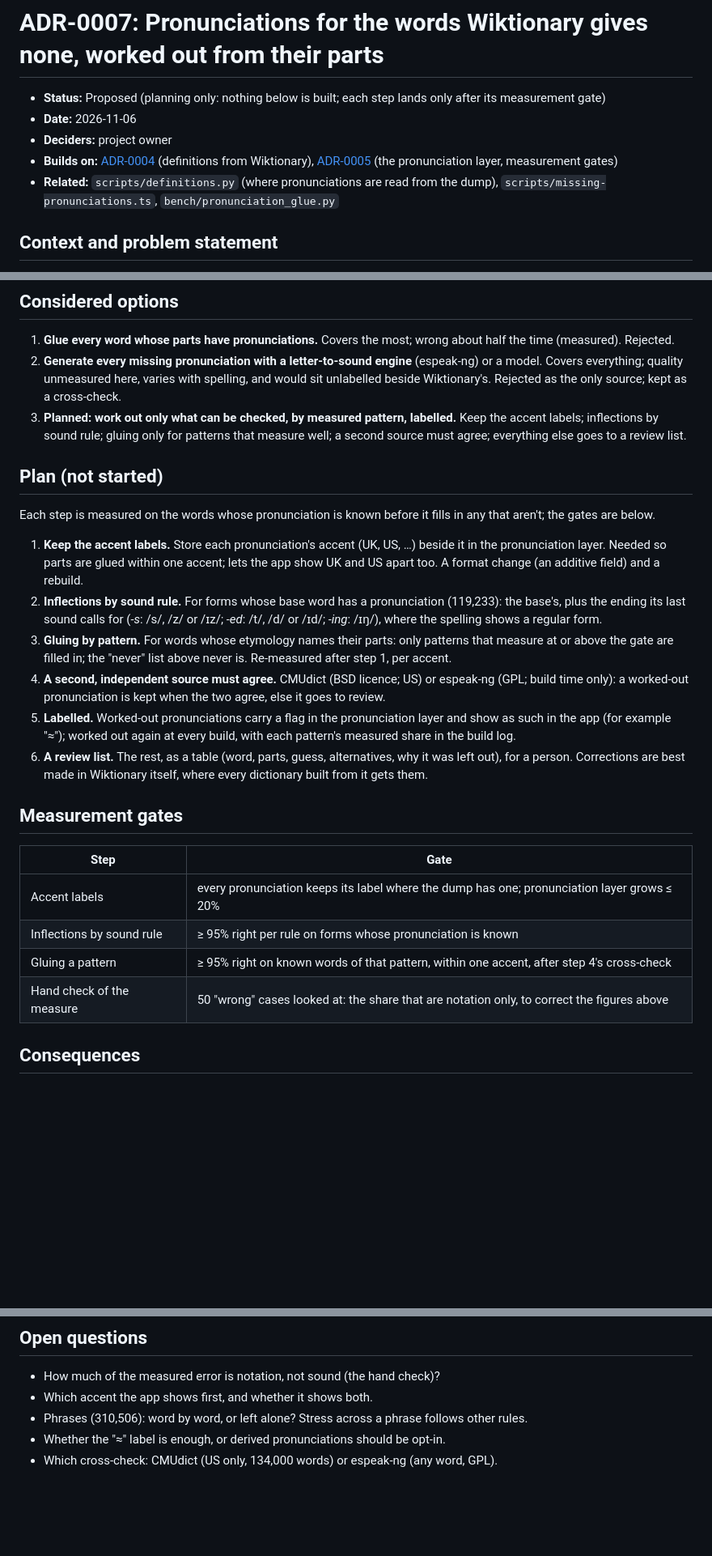
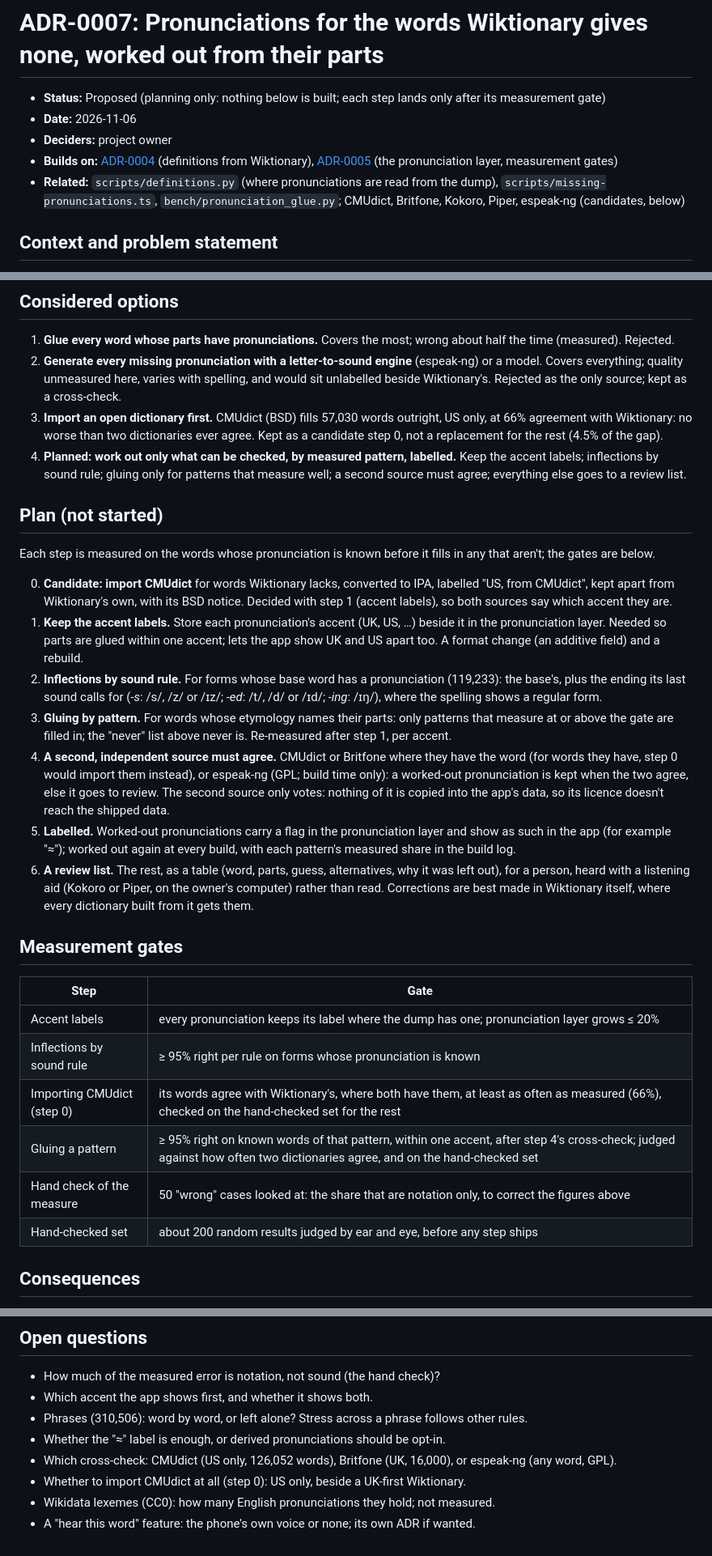
Before and after one commit to smitravitz/Dictionarius, a Markdown page: docs/adr/0007-derived-pronunciations.md, 3 parts joined by grey strips. Shown at 81% size. Drawn GitHub-style; blank space fills up the shorter version.

```diff
--- a/docs/adr/0007-derived-pronunciations.md
+++ b/docs/adr/0007-derived-pronunciations.md
@@ -7,7 +7,8 @@
 - **Builds on:** [ADR-0004](0004-all-definitions-bundled.md) (definitions from Wiktionary),
   [ADR-0005](0005-layered-data-packs.md) (the pronunciation layer, measurement gates)
 - **Related:** `scripts/definitions.py` (where pronunciations are read from the dump),
-  `scripts/missing-pronunciations.ts`, `bench/pronunciation_glue.py`
+  `scripts/missing-pronunciations.ts`, `bench/pronunciation_glue.py`; CMUdict, Britfone,
+  Kokoro, Piper, espeak-ng (candidates, below)
 
 ## Context and problem statement
 
@@ -90,7 +140,10 @@ Compared with the word's own pronunciations, ignoring syllable dots and secondar
 2. **Generate every missing pronunciation with a letter-to-sound engine** (espeak-ng) or a
    model. Covers everything; quality unmeasured here, varies with spelling, and would sit
    unlabelled beside Wiktionary's. Rejected as the only source; kept as a cross-check.
-3. **Planned: work out only what can be checked, by measured pattern, labelled.** Keep the
+3. **Import an open dictionary first.** CMUdict (BSD) fills 57,030 words outright, US
+   only, at 66% agreement with Wiktionary: no worse than two dictionaries ever agree.
+   Kept as a candidate step 0, not a replacement for the rest (4.5% of the gap).
+4. **Planned: work out only what can be checked, by measured pattern, labelled.** Keep the
    accent labels; inflections by sound rule; gluing only for patterns that measure well;
    a second source must agree; everything else goes to a review list.
 
@@ -99,6 +152,9 @@ Compared with the word's own pronunciations, ignoring syllable dots and secondar
 Each step is measured on the words whose pronunciation is known before it fills in any
 that aren't; the gates are below.
 
+0. **Candidate: import CMUdict** for words Wiktionary lacks, converted to IPA, labelled
+   "US, from CMUdict", kept apart from Wiktionary's own, with its BSD notice. Decided
+   with step 1 (accent labels), so both sources say which accent they are.
 1. **Keep the accent labels.** Store each pronunciation's accent (UK, US, …) beside it in
    the pronunciation layer. Needed so parts are glued within one accent; lets the app show
    UK and US apart too. A format change (an additive field) and a rebuild.
@@ -108,14 +164,17 @@ that aren't; the gates are below.
 3. **Gluing by pattern.** For words whose etymology names their parts: only patterns that
    measure at or above the gate are filled in; the "never" list above never is. Re-measured
    after step 1, per accent.
-4. **A second, independent source must agree.** CMUdict (BSD licence; US) or espeak-ng
-   (GPL; build time only): a worked-out pronunciation is kept when the two agree, else it
-   goes to review.
+4. **A second, independent source must agree.** CMUdict or Britfone where they have the
+   word (for words they have, step 0 would import them instead), or espeak-ng (GPL; build
+   time only): a worked-out pronunciation is kept when the two agree, else it goes to
+   review. The second source only votes: nothing of it is copied into the app's data,
+   so its licence doesn't reach the shipped data.
 5. **Labelled.** Worked-out pronunciations carry a flag in the pronunciation layer and show
    as such in the app (for example "≈"); worked out again at every build, with each
    pattern's measured share in the build log.
 6. **A review list.** The rest, as a table (word, parts, guess, alternatives, why it was
-   left out), for a person. Corrections are best made in Wiktionary itself, where every
+   left out), for a person, heard with a listening aid (Kokoro or Piper, on the owner's
+   computer) rather than read. Corrections are best made in Wiktionary itself, where every
    dictionary built from it gets them.
 
 ## Measurement gates
@@ -124,8 +183,10 @@ that aren't; the gates are below.
 |---|---|
 | Accent labels | every pronunciation keeps its label where the dump has one; pronunciation layer grows ≤ 20% |
 | Inflections by sound rule | ≥ 95% right per rule on forms whose pronunciation is known |
-| Gluing a pattern | ≥ 95% right on known words of that pattern, within one accent, after step 4's cross-check |
+| Importing CMUdict (step 0) | its words agree with Wiktionary's, where both have them, at least as often as measured (66%), checked on the hand-checked set for the rest |
+| Gluing a pattern | ≥ 95% right on known words of that pattern, within one accent, after step 4's cross-check; judged against how often two dictionaries agree, and on the hand-checked set |
 | Hand check of the measure | 50 "wrong" cases looked at: the share that are notation only, to correct the figures above |
+| Hand-checked set | about 200 random results judged by ear and eye, before any step ships |
 
 ## Consequences
 
@@ -145,4 +206,8 @@ that aren't; the gates are below.
 - Phrases (310,506): word by word, or left alone? Stress across a phrase follows other
   rules.
 - Whether the "≈" label is enough, or derived pronunciations should be opt-in.
-- Which cross-check: CMUdict (US only, 134,000 words) or espeak-ng (any word, GPL).
+- Which cross-check: CMUdict (US only, 126,052 words), Britfone (UK, 16,000), or espeak-ng
+  (any word, GPL).
+- Whether to import CMUdict at all (step 0): US only, beside a UK-first Wiktionary.
+- Wikidata lexemes (CC0): how many English pronunciations they hold; not measured.
+- A "hear this word" feature: the phone's own voice or none; its own ADR if wanted.
```
Also changed, not shown: other parts of docs/adr/0007-derived-pronunciations.md (+51 -2 lines).
